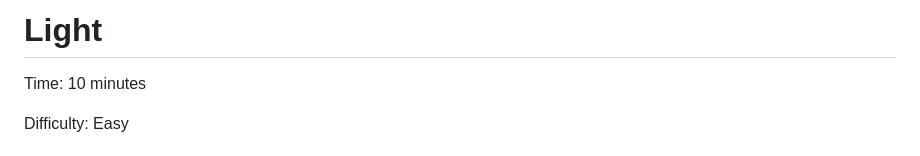
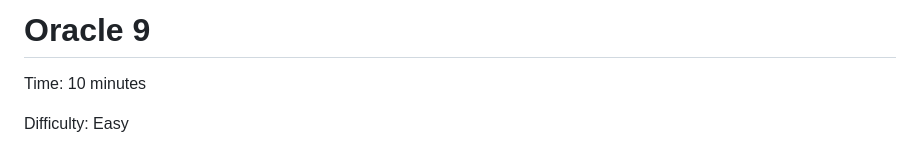
Before and after one commit to Truquero/TryHackMeChallenges, a Markdown page: Easy challenges/Oracle 9.md, the part around the change. Rendered like a GitHub page.

```diff
--- a/Easy challenges/Oracle 9.md
+++ b/Easy challenges/Oracle 9.md
@@ -1,4 +1,4 @@
-# Light
+# Oracle 9
 
 Time: 10 minutes
 
```
Also changed, not shown: Easy challenges/Beach Bar.md (added, +19 -0 lines), images/9.png (added).
